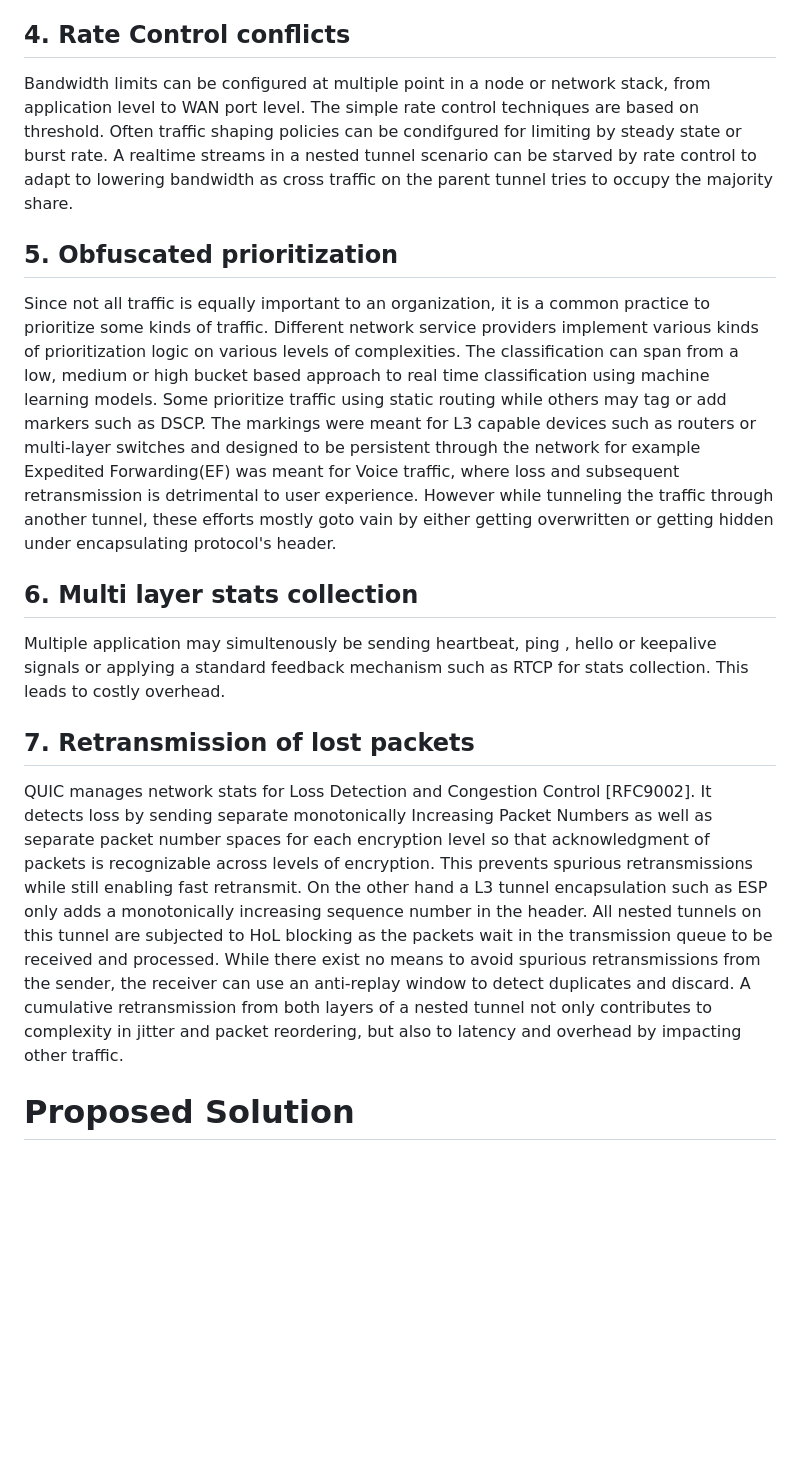
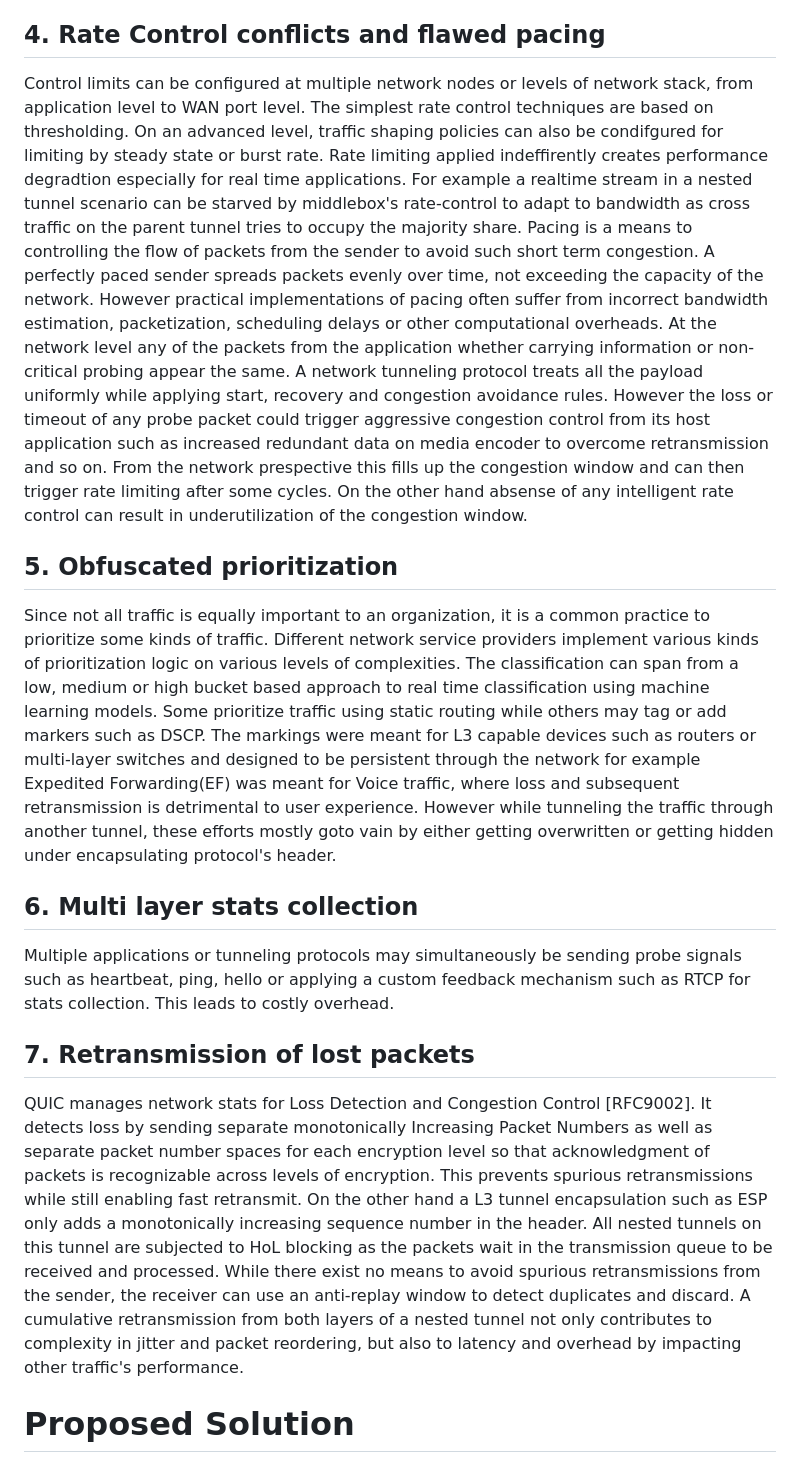
Before and after one commit to altanai/interop_network_and_application_layer_tunnels, a Markdown page: draft-altanai-tsv-interop_network_and_application_layer_tunnels.md, the part around the change printed below. GitHub-like rendering; blank space fills up the shorter version.

```diff
--- a/draft-altanai-tsv-interop_network_and_application_layer_tunnels.md
+++ b/draft-altanai-tsv-interop_network_and_application_layer_tunnels.md
@@ -67,20 +67,22 @@ Encryption provides protection against corruption, theft
 Buffers are employed as means to store excess traffic during congestion periods which leads to queing. Queing can be implemented at ingress or egress points. It be as simple as FIFO, switch specific such as RR, WRR or router specific such as PQ,WFQ,CBWFQ, LLQ. More enhanced queing schmes involve AQM such as FQCODEL, PIE, CAKE. To overcome the congestion and optimize bandwidth usage there exist Congestion control algorithms. For example loss based transport layer congestion control such as TCP NewReno [RFC6582] or CUBIC [RFC8312] or delay based congestion control such as these at application layer, SCReAM, NADA or GCC (Google Congestion Control) for Real-Time Communication[https://datatracker.ietf.org/doc/html/draft-ietf-rmcat-gcc-02] which is already applied to many WebRTC implementations.
 Issues arise when more than one congestion control algorithms are trying to adapt to the bandwidth and varaible congestion window.
 
-## 4. Rate Control conflicts
-Bandwidth limits can be configured at multiple point in a node or network stack, from application level to WAN port level. The simple rate control techniques are based on threshold. Often traffic shaping policies can be condifgured for limiting by steady state or burst rate. A realtime streams in a nested tunnel scenario can be starved by rate control to adapt to lowering bandwidth as cross traffic on the parent tunnel tries to occupy the majority share.
+## 4. Rate Control conflicts and flawed pacing
+Control limits can be configured at multiple network nodes or levels of network stack, from application level to WAN port level. The simplest rate control techniques are based on thresholding. On an advanced level, traffic shaping policies can also be condifgured for limiting by steady state or burst rate. Rate limiting applied indeffirently creates performance degradtion especially for real time applications. For example a realtime stream in a nested tunnel scenario can be starved by middlebox's rate-control to adapt to bandwidth as cross traffic on the parent tunnel tries to occupy the majority share.
+Pacing is a means to controlling the flow of packets from the sender to avoid such short term congestion. A perfectly paced sender spreads packets evenly over time, not exceeding the capacity of the network. However practical implementations of pacing often suffer from incorrect bandwidth estimation, packetization, scheduling delays or other computational overheads.
+At the network level any of the packets from the application whether carrying information or non-critical probing appear the same. A network tunneling protocol treats all the payload uniformly while applying start, recovery and congestion avoidance rules. However the loss or timeout of any probe packet could trigger aggressive congestion control from its host application such as increased redundant data on media encoder to overcome retransmission and so on. From the network prespective this fills up the congestion window and can then trigger rate limiting after some cycles. On the other hand absense of any intelligent rate control can result in underutilization of the congestion window.
 
 ## 5. Obfuscated prioritization
-Since not all traffic is equally important to an organization, it is a common practice to prioritize some kinds of traffic.  Different network service providers implement various kinds of prioritization logic on various levels of complexities. The classification can span from a low, medium or high bucket based approach to real time classification using machine learning models. Some prioritize traffic using static routing while others may tag or add markers such as DSCP. The markings were meant for L3 capable devices such as routers or multi-layer switches and designed to be persistent through the network for example Expedited Forwarding(EF) was meant for Voice traffic, where loss and subsequent retransmission is detrimental to user experience.
+Since not all traffic is equally important to an organization, it is a common practice to prioritize some kinds of traffic. Different network service providers implement various kinds of prioritization logic on various levels of complexities. The classification can span from a low, medium or high bucket based approach to real time classification using machine learning models. Some prioritize traffic using static routing while others may tag or add markers such as DSCP. The markings were meant for L3 capable devices such as routers or multi-layer switches and designed to be persistent through the network for example Expedited Forwarding(EF) was meant for Voice traffic, where loss and subsequent retransmission is detrimental to user experience.
 However while tunneling the traffic through another tunnel, these efforts mostly goto vain by either getting overwritten or getting hidden under encapsulating protocol's header.
 
 ## 6. Multi layer stats collection
-Multiple application may simultenously be sending heartbeat, ping , hello or keepalive signals or applying a standard feedback mechanism such as RTCP for stats collection. This leads to costly overhead.
+Multiple applications or tunneling protocols may simultaneously be sending probe signals such as heartbeat, ping, hello or applying a custom feedback mechanism such as RTCP for stats collection. This leads to costly overhead.
 
 ## 7. Retransmission of lost packets
 QUIC manages network stats for Loss Detection and Congestion Control [RFC9002]. It detects loss by sending separate monotonically Increasing Packet Numbers as well as separate packet number spaces for each encryption level so that acknowledgment of packets is recognizable across levels of encryption. This prevents spurious retransmissions while still enabling fast retransmit.
 On the other hand a L3 tunnel encapsulation such as ESP only adds a monotonically increasing sequence number in the header. All nested tunnels on this tunnel are subjected to HoL blocking as the packets wait in the transmission queue to be received and processed. While there exist no means to avoid spurious retransmissions from the sender, the receiver can use an anti-replay window to detect duplicates and discard.
-A cumulative retransmission from both layers of a nested tunnel not only contributes to complexity in jitter and packet reordering, but also to latency and overhead by impacting other traffic.
+A cumulative retransmission from both layers of a nested tunnel not only contributes to complexity in jitter and packet reordering, but also to latency and overhead by impacting other traffic's performance.
 
 # Proposed Solution
 Although nested tunnel are a realworld scenario which simplifies the configuration from an enterprise policy prespective and may appear more secure, we see from the probelem statement above that there are major tradeoffs when it comes to retransmission and managing overheads. The following is proposed detection mechanism for multiple tunneling layers and the communication model between the layers to overcome some of the shortcomˆngs from nested tuneling.
```
Also changed, not shown: other parts of draft-altanai-tsv-interop_network_and_application_layer_tunnels.md (+11 -1 lines).
